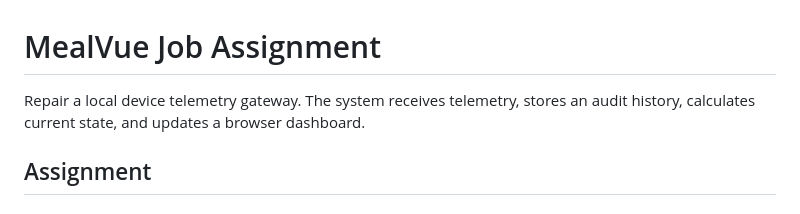
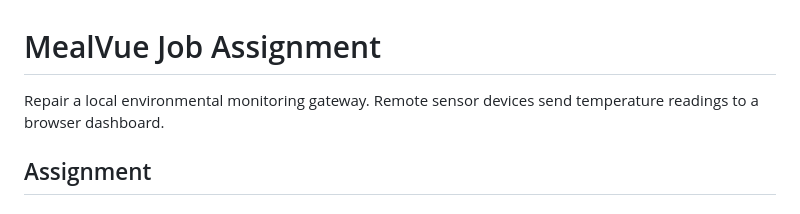
Before and after one commit to ARIERICYRON/job-assignment-01, a Markdown page: README.md, the part around the change. Drawn GitHub-style.

```diff
--- a/README.md
+++ b/README.md
@@ -1,6 +1,6 @@
 # MealVue Job Assignment
 
-Repair a local device telemetry gateway. The system receives telemetry, stores an audit history, calculates current state, and updates a browser dashboard.
+Repair a local environmental monitoring gateway. Remote sensor devices send temperature readings to a browser dashboard.
 
 ## Assignment
 
```
Also changed, not shown: TASK.md (+2 -2 lines).
